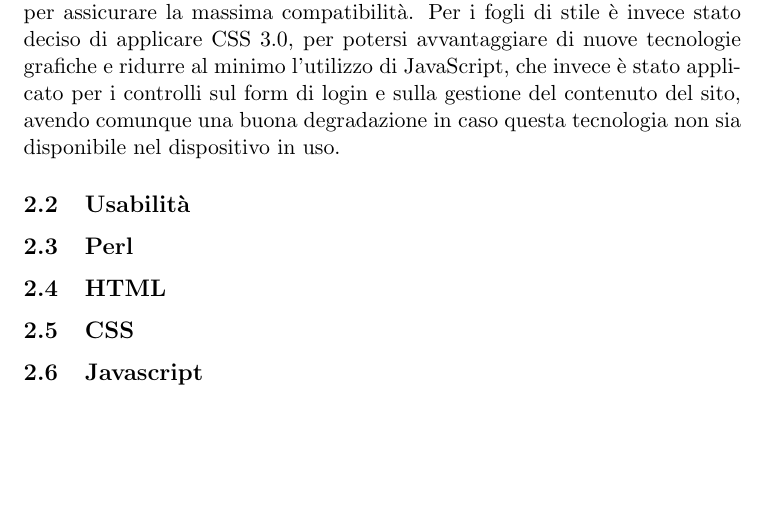
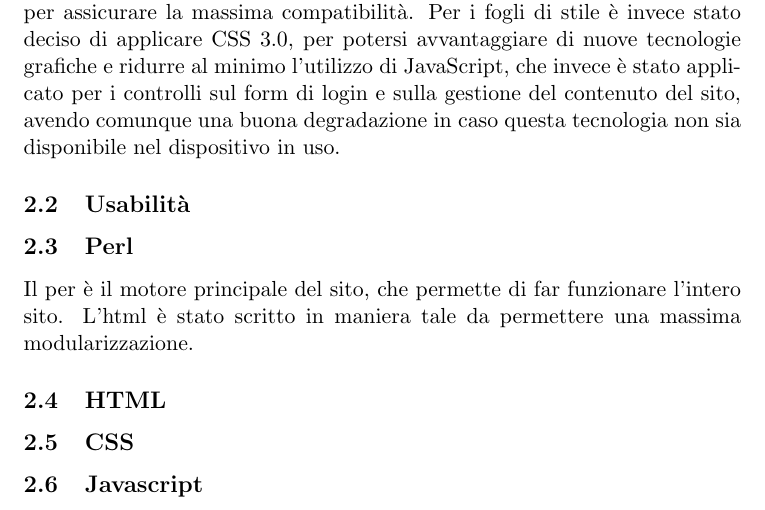
Before and after one commit to Hexamini/PassioneKaraoke, a LaTeX document (doc/main.tex, which reads doc/res/chapter/design.tex): part of page 3 of 3, cut so that both start at the same text, the shorter picture padded with empty space. Compiled offline with pdfLaTeX.

Commit message:
Piccolissimo abbozzo sul perl

```diff
--- a/doc/res/chapter/design.tex
+++ b/doc/res/chapter/design.tex
@@ -12,6 +12,7 @@ Il sito è stato utilizzato sviluppando solamente codice XHTML 1.0 Strict, per a
 %TODO
 
 \subsection{Perl}
+Il per \`e il motore principale del sito, che permette di far funzionare l'intero sito. L'html \`e stato scritto in maniera tale da permettere una massima modularizzazione.
 %TODO
 
 \subsection{HTML}
```
